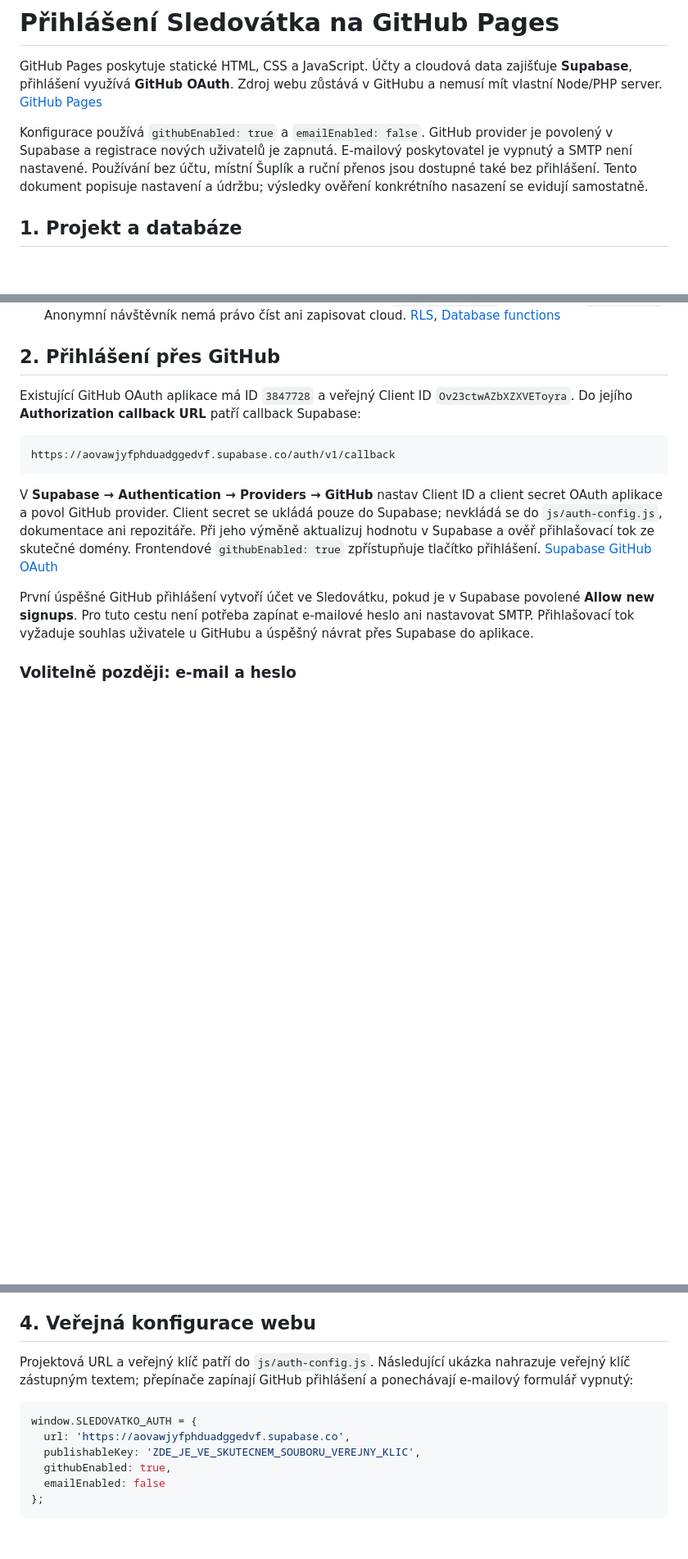
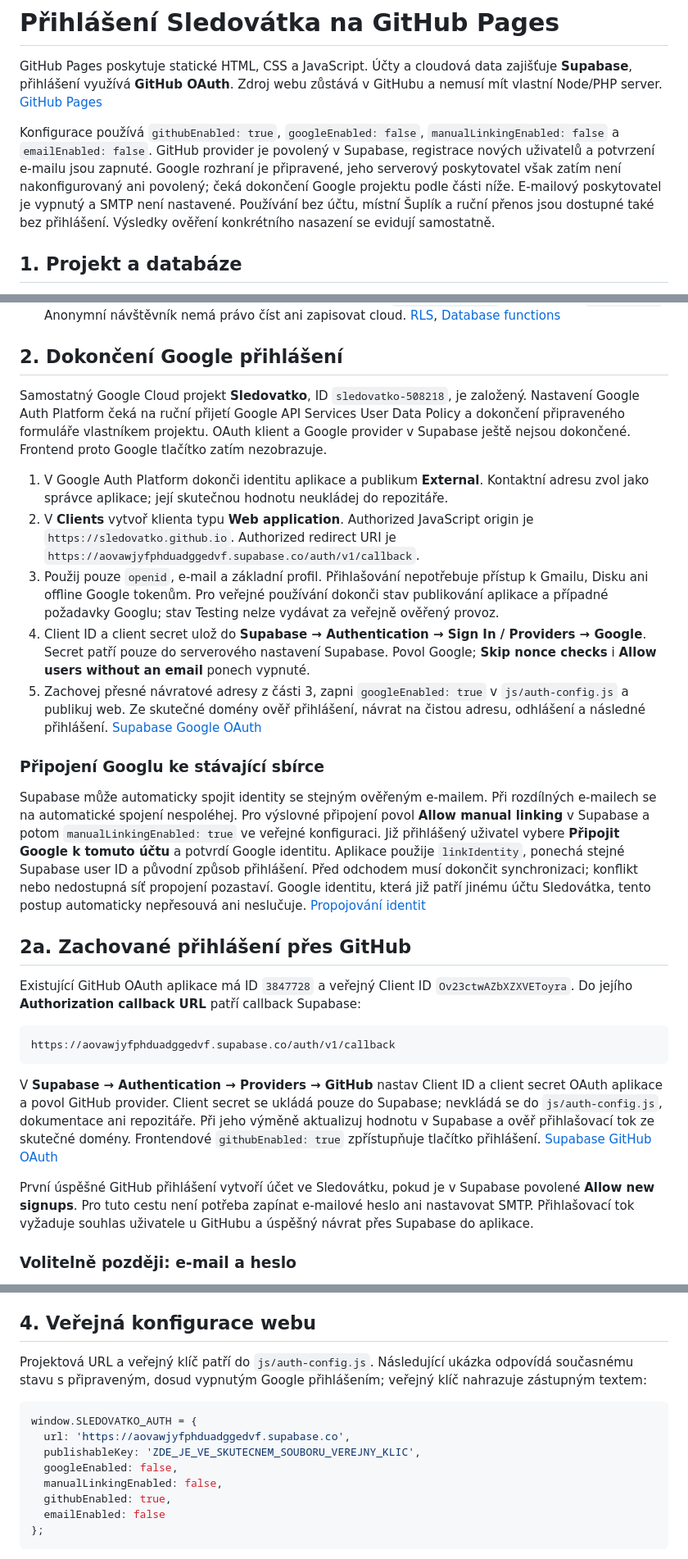
Before and after one commit to Sledovatko/sledovatko.github.io, a Markdown page: backend/README.md, 3 parts joined by grey strips. Shown at 82% size. GitHub-like rendering; blank space fills up the shorter version.

Commit message:
Document Google provider setup and identity linking rollout

````diff
--- a/backend/README.md
+++ b/backend/README.md
@@ -2,7 +2,7 @@
 
 GitHub Pages poskytuje statické HTML, CSS a JavaScript. Účty a cloudová data zajišťuje **Supabase**, přihlášení využívá **GitHub OAuth**. Zdroj webu zůstává v GitHubu a nemusí mít vlastní Node/PHP server. [GitHub Pages](https://docs.github.com/en/pages/getting-started-with-github-pages/what-is-github-pages)
 
-Konfigurace používá `githubEnabled: true` a `emailEnabled: false`. GitHub provider je povolený v Supabase a registrace nových uživatelů je zapnutá. E-mailový poskytovatel je vypnutý a SMTP není nastavené. Používání bez účtu, místní Šuplík a ruční přenos jsou dostupné také bez přihlášení. Tento dokument popisuje nastavení a údržbu; výsledky ověření konkrétního nasazení se evidují samostatně.
+Konfigurace používá `githubEnabled: true`, `googleEnabled: false`, `manualLinkingEnabled: false` a `emailEnabled: false`. GitHub provider je povolený v Supabase, registrace nových uživatelů a potvrzení e-mailu jsou zapnuté. Google rozhraní je připravené, jeho serverový poskytovatel však zatím není nakonfigurovaný ani povolený; čeká dokončení Google projektu podle části níže. E-mailový poskytovatel je vypnutý a SMTP není nastavené. Používání bez účtu, místní Šuplík a ruční přenos jsou dostupné také bez přihlášení. Výsledky ověření konkrétního nasazení se evidují samostatně.
 
 ## 1. Projekt a databáze
 
@@ -13,7 +13,21 @@ Web používá projekt `aovawjyfphduadggedvf` v regionu `eu-west-1`. Pro běžno
 3. V nastavení **Data API → Exposed schemas** ponech `public`. **Nepřidávej `sledovatko_private` mezi Exposed schemas ani Extra search path.** Přístup ke knihovně vede přes dvě veřejné RPC; přímé změny tabulky by obcházely kontrolu souběžných úprav. Stejné soukromé schéma nepřidávej do cesty pro GraphQL. [Exposed schemas](https://supabase.com/docs/guides/api/using-custom-schemas), [GraphQL security](https://supabase.com/docs/guides/graphql/security)
 4. V databázi vznikne `sledovatko_private.user_libraries`. Primární klíč je ID uživatele z `auth.users`, čímž je zároveň indexované vyhledávání i pravidlo RLS. SQL zapíná RLS, nastavuje pravidla vlastníka a omezuje oprávnění. Funkce běží jako volající uživatel (`SECURITY INVOKER`) s prázdným `search_path`. Anonymní návštěvník nemá právo číst ani zapisovat cloud. [RLS](https://supabase.com/docs/guides/database/postgres/row-level-security), [Database functions](https://supabase.com/docs/guides/database/functions)
 
-## 2. Přihlášení přes GitHub
+## 2. Dokončení Google přihlášení
+
+Samostatný Google Cloud projekt **Sledovatko**, ID `sledovatko-508218`, je založený. Nastavení Google Auth Platform čeká na ruční přijetí Google API Services User Data Policy a dokončení připraveného formuláře vlastníkem projektu. OAuth klient a Google provider v Supabase ještě nejsou dokončené. Frontend proto Google tlačítko zatím nezobrazuje.
+
+1. V Google Auth Platform dokonči identitu aplikace a publikum **External**. Kontaktní adresu zvol jako správce aplikace; její skutečnou hodnotu neukládej do repozitáře.
+2. V **Clients** vytvoř klienta typu **Web application**. Authorized JavaScript origin je `https://sledovatko.github.io`. Authorized redirect URI je `https://aovawjyfphduadggedvf.supabase.co/auth/v1/callback`.
+3. Použij pouze `openid`, e-mail a základní profil. Přihlašování nepotřebuje přístup k Gmailu, Disku ani offline Google tokenům. Pro veřejné používání dokonči stav publikování aplikace a případné požadavky Googlu; stav Testing nelze vydávat za veřejně ověřený provoz.
+4. Client ID a client secret ulož do **Supabase → Authentication → Sign In / Providers → Google**. Secret patří pouze do serverového nastavení Supabase. Povol Google; **Skip nonce checks** i **Allow users without an email** ponech vypnuté.
+5. Zachovej přesné návratové adresy z části 3, zapni `googleEnabled: true` v `js/auth-config.js` a publikuj web. Ze skutečné domény ověř přihlášení, návrat na čistou adresu, odhlášení a následné přihlášení. [Supabase Google OAuth](https://supabase.com/docs/guides/auth/social-login/auth-google)
+
+### Připojení Googlu ke stávající sbírce
+
+Supabase může automaticky spojit identity se stejným ověřeným e-mailem. Při rozdílných e-mailech se na automatické spojení nespoléhej. Pro výslovné připojení povol **Allow manual linking** v Supabase a potom `manualLinkingEnabled: true` ve veřejné konfiguraci. Již přihlášený uživatel vybere **Připojit Google k tomuto účtu** a potvrdí Google identitu. Aplikace použije `linkIdentity`, ponechá stejné Supabase user ID a původní způsob přihlášení. Před odchodem musí dokončit synchronizaci; konflikt nebo nedostupná síť propojení pozastaví. Google identitu, která již patří jinému účtu Sledovátka, tento postup automaticky nepřesouvá ani neslučuje. [Propojování identit](https://supabase.com/docs/guides/auth/auth-identity-linking)
+
+## 2a. Zachované přihlášení přes GitHub
 
 Existující GitHub OAuth aplikace má ID `3847728` a veřejný Client ID `Ov23ctwAZbXZXVEToyra`. Do jejího **Authorization callback URL** patří callback Supabase:
 
@@ -71,12 +85,14 @@ Aplikace používá **PKCE**. Přihlašovací tok dokonči ve **stejném prohlí
 
 ## 4. Veřejná konfigurace webu
 
-Projektová URL a veřejný klíč patří do `js/auth-config.js`. Následující ukázka nahrazuje veřejný klíč zástupným textem; přepínače zapínají GitHub přihlášení a ponechávají e-mailový formulář vypnutý:
+Projektová URL a veřejný klíč patří do `js/auth-config.js`. Následující ukázka odpovídá současnému stavu s připraveným, dosud vypnutým Google přihlášením; veřejný klíč nahrazuje zástupným textem:
 
 ```js
 window.SLEDOVATKO_AUTH = {
   url: 'https://aovawjyfphduadggedvf.supabase.co',
   publishableKey: 'ZDE_JE_VE_SKUTECNEM_SOUBORU_VEREJNY_KLIC',
+  googleEnabled: false,
+  manualLinkingEnabled: false,
   githubEnabled: true,
   emailEnabled: false
 };
````
Also changed, not shown: other parts of backend/README.md (+1 -1 lines).
